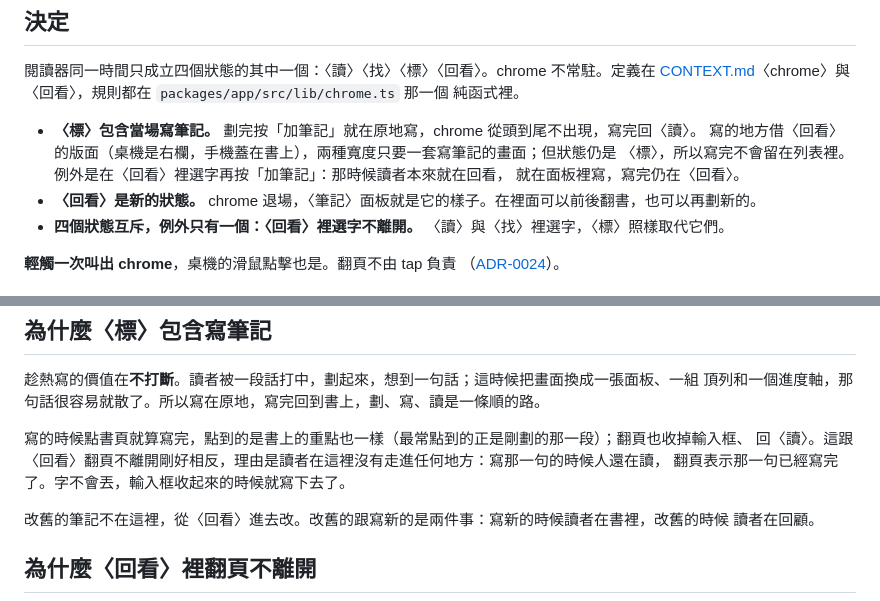
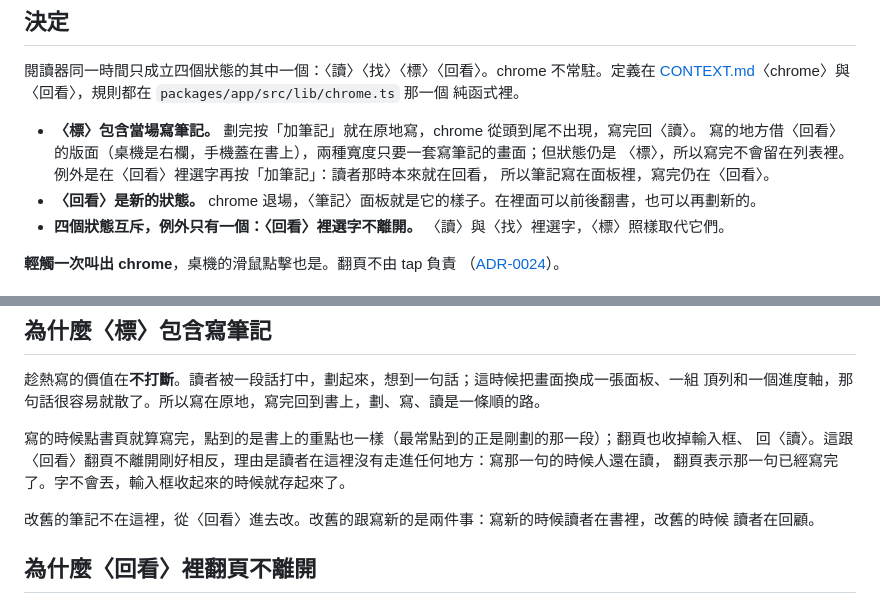
Before and after one commit to yurenju/tidemarks, a Markdown page: docs/adr/0020-four-states-follow-the-reader-s-loop.md, 2 parts joined by grey strips. Rendered like a GitHub page.

Commit message:
Reword the Chinese added for Marking's note
Co-Authored-By: Claude Opus 5.5 <noreply@anthropic.com>

```diff
--- a/docs/adr/0020-four-states-follow-the-reader-s-loop.md
+++ b/docs/adr/0020-four-states-follow-the-reader-s-loop.md
@@ -13,8 +13,8 @@
 
 - **〈標〉包含當場寫筆記。** 劃完按「加筆記」就在原地寫，chrome 從頭到尾不出現，寫完回〈讀〉。
   寫的地方借〈回看〉的版面（桌機是右欄，手機蓋在書上），兩種寬度只要一套寫筆記的畫面；但狀態仍是
-  〈標〉，所以寫完不會留在列表裡。例外是在〈回看〉裡選字再按「加筆記」：那時候讀者本來就在回看，
-  就在面板裡寫，寫完仍在〈回看〉。
+  〈標〉，所以寫完不會留在列表裡。例外是在〈回看〉裡選字再按「加筆記」：讀者那時本來就在回看，
+  所以筆記寫在面板裡，寫完仍在〈回看〉。
 - **〈回看〉是新的狀態。** chrome 退場，〈筆記〉面板就是它的樣子。在裡面可以前後翻書，也可以再劃新的。
 - **四個狀態互斥，例外只有一個：〈回看〉裡選字不離開。** 〈讀〉與〈找〉裡選字，〈標〉照樣取代它們。
 
@@ -49,7 +49,7 @@ chrome，再按〈筆記〉，於是頂列、Scrubber、面板三樣同時在畫
 
 寫的時候點書頁就算寫完，點到的是書上的重點也一樣（最常點到的正是剛劃的那一段）；翻頁也收掉輸入框、
 回〈讀〉。這跟〈回看〉翻頁不離開剛好相反，理由是讀者在這裡沒有走進任何地方：寫那一句的時候人還在讀，
-翻頁表示那一句已經寫完了。字不會丟，輸入框收起來的時候就寫下去了。
+翻頁表示那一句已經寫完了。字不會丟，輸入框收起來的時候就存起來了。
 
 改舊的筆記不在這裡，從〈回看〉進去改。改舊的跟寫新的是兩件事：寫新的時候讀者在書裡，改舊的時候
 讀者在回顧。
```
Also changed, not shown: CONTEXT.md (+2 -2 lines).
